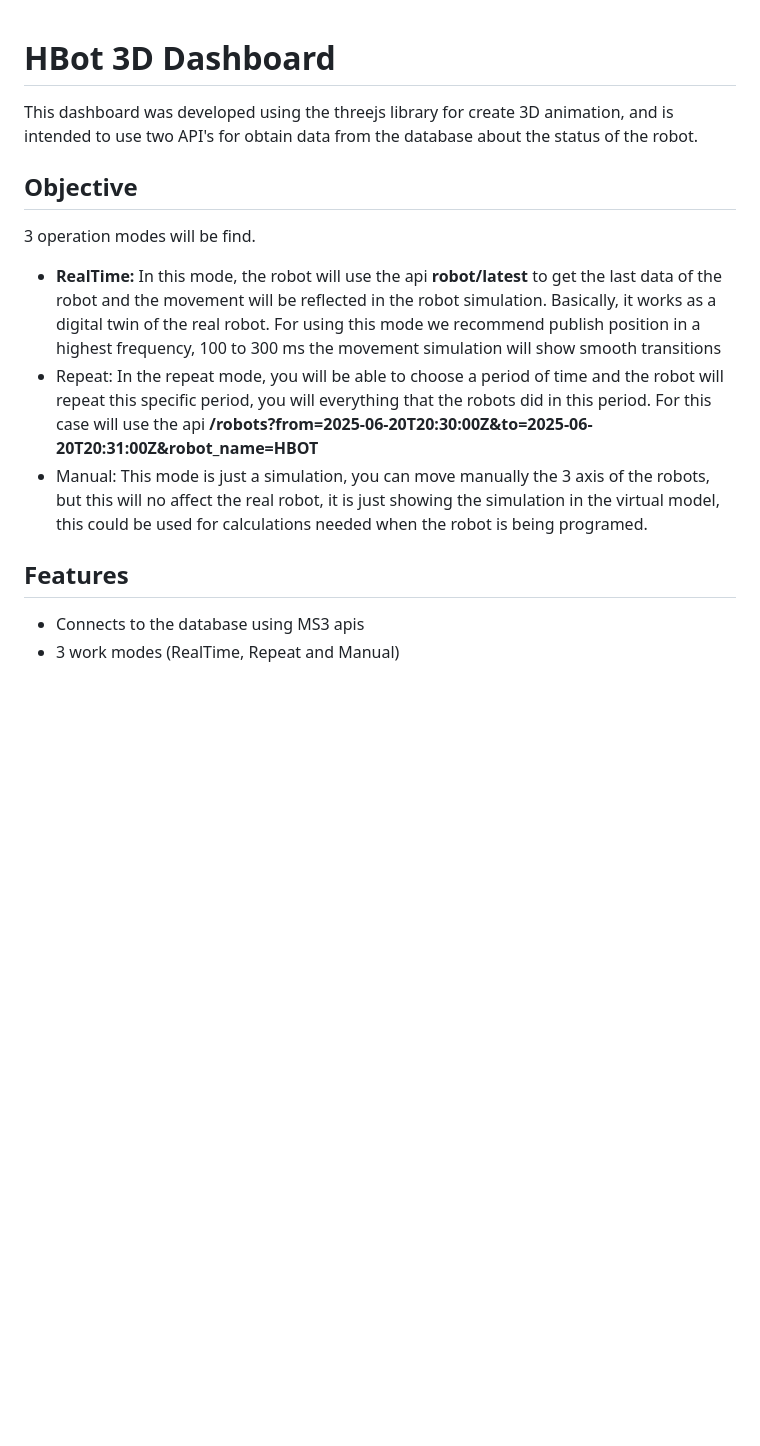
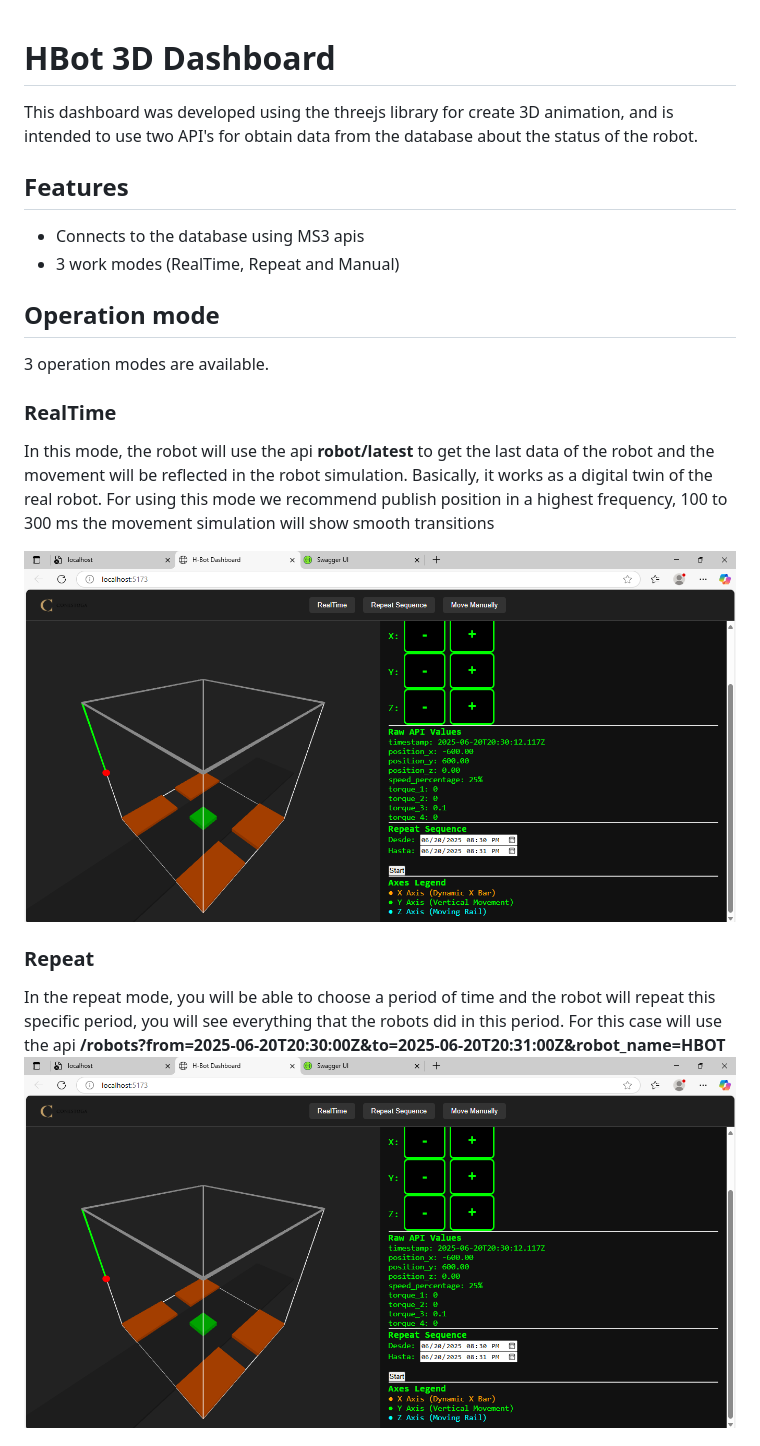
Before and after one commit to conestogateam2/iot_team2, a Markdown page: hbot-dashboard/README.md, the part around the change printed below. Drawn GitHub-style; blank space fills up the shorter version.

```diff
--- a/hbot-dashboard/README.md
+++ b/hbot-dashboard/README.md
@@ -2,13 +2,20 @@
 
 This dashboard was developed using the threejs library for create 3D animation, and is intended to use two API's for obtain data from the database about the status of the robot.
 
-## Objective
-
-3 operation modes will be find.
-- __RealTime:__ In this mode, the robot will use the api __robot/latest__ to get the last data of the robot and the movement will be reflected in the robot simulation. Basically, it works as a digital twin of the real robot. For using this mode we recommend publish position in a highest frequency, 100 to 300 ms the movement simulation will show smooth transitions
-- Repeat: In the repeat mode, you will be able to choose a period of time and the robot will repeat this specific period, you will everything that the robots did in this period. For this case will use the api __/robots?from=2025-06-20T20:30:00Z&to=2025-06-20T20:31:00Z&robot_name=HBOT__
-- Manual: This mode is just a simulation, you can move manually the 3 axis of the robots, but this will no affect the real robot, it is just showing the simulation in the virtual model, this could be used for calculations needed when the robot is being programed.
-
 ## Features
 - Connects to the database using MS3 apis
 - 3 work modes (RealTime, Repeat and Manual)
+
+## Operation mode
+
+3 operation modes are available.
+
+### RealTime
+In this mode, the robot will use the api __robot/latest__ to get the last data of the robot and the movement will be reflected in the robot simulation. Basically, it works as a digital twin of the real robot. For using this mode we recommend publish position in a highest frequency, 100 to 300 ms the movement simulation will show smooth transitions
+
+![RealTime](./images/repeat.png)
+
+### Repeat
+In the repeat mode, you will be able to choose a period of time and the robot will repeat this specific period, you will see everything that the robots did in this period. For this case will use the api __/robots?from=2025-06-20T20:30:00Z&to=2025-06-20T20:31:00Z&robot_name=HBOT__
+![RealTime](./images/repeat.png)
+
```
Also changed, not shown: other parts of hbot-dashboard/README.md (+5 -14 lines), ms3-api/README.md (+12 -0 lines), ms3-api/images/swagger.png (added), 1 other file.
